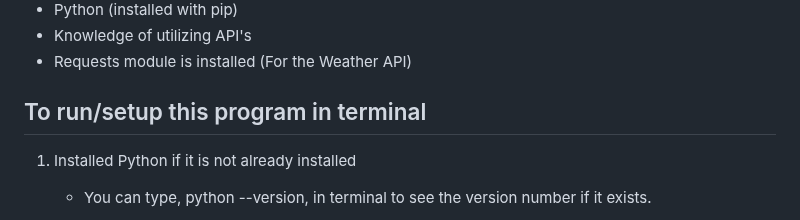
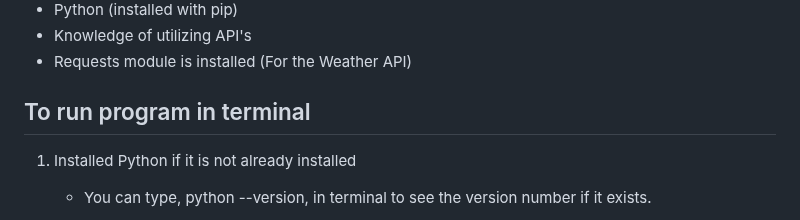
Before and after one commit to pmp-p/untitled-asteroids-pyray, a Markdown page: README.md, the part around the change. Rendered like a GitHub page.

```diff
--- a/README.md
+++ b/README.md
@@ -10,7 +10,7 @@ A retro-styled Asteroids game clone where you survive as long as possible avoidi
 * Knowledge of utilizing API's
 * Requests module is installed (For the Weather API)
 
-## To run/setup this program in terminal
+## To run program in terminal
 
 1. Installed Python if it is not already installed
 
```
